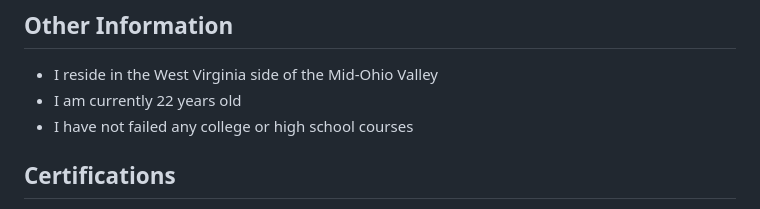
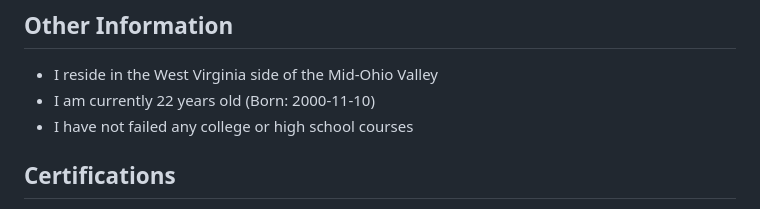
Before and after one commit to DevonXDal/Digital-Portfolio, a Markdown page: README.md, the part around the change. Rendered like a GitHub page.

Commit message:
Added date of birth to README file.

```diff
--- a/README.md
+++ b/README.md
@@ -13,7 +13,7 @@ Before college, I went to Williamstown High School. During my Junior and Senior
 ## Other Information
 
 - I reside in the West Virginia side of the Mid-Ohio Valley
-- I am currently 22 years old
+- I am currently 22 years old (Born: 2000-11-10)
 - I have not failed any college or high school courses
 
 ## Certifications
```
